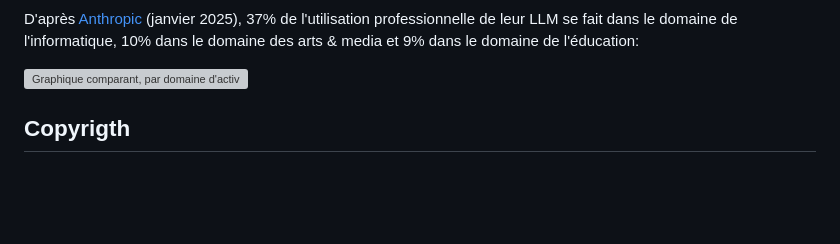
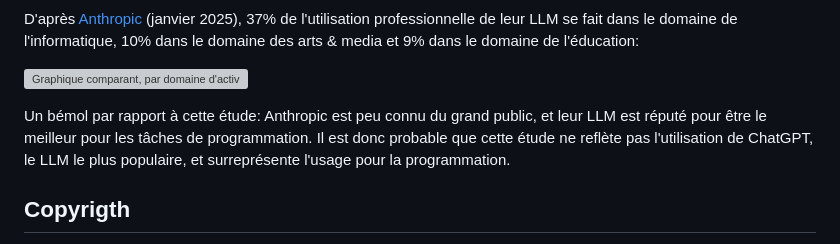
Before and after one commit to rdevooght/liste-lecture-ia, a Markdown page: liste-lecture.md, the part around the change. GitHub-like rendering; blank space fills up the shorter version; grey boxes are pictures that could not be loaded.

Commit message:
limitation étude anthropic

```diff
--- a/liste-lecture.md
+++ b/liste-lecture.md
@@ -32,6 +32,8 @@ L'étude se base uniquement sur des questionnaires où les participant.es évalu
 D'après [Anthropic](https://www.anthropic.com/news/the-anthropic-economic-index) (janvier 2025), 37% de l'utilisation professionnelle de leur LLM se fait dans le domaine de l'informatique, 10% dans le domaine des arts & media et 9% dans le domaine de l'éducation:
 
 ![Graphique comparant, par domaine d'activité professionnelle aux US, le pourcentage de personnes travaillant dans ce secteur et le pourcentage de requêtes faites au LLM Claude liées à ce secteur](static/claude_usage.webp)
+
+Un bémol par rapport à cette étude: Anthropic est peu connu du grand public, et leur LLM est réputé pour être le meilleur pour les tâches de programmation. Il est donc probable que cette étude ne reflète pas l'utilisation de ChatGPT, le LLM le plus populaire, et surreprésente l'usage pour la programmation.
 
 
 ## Copyrigth
```
